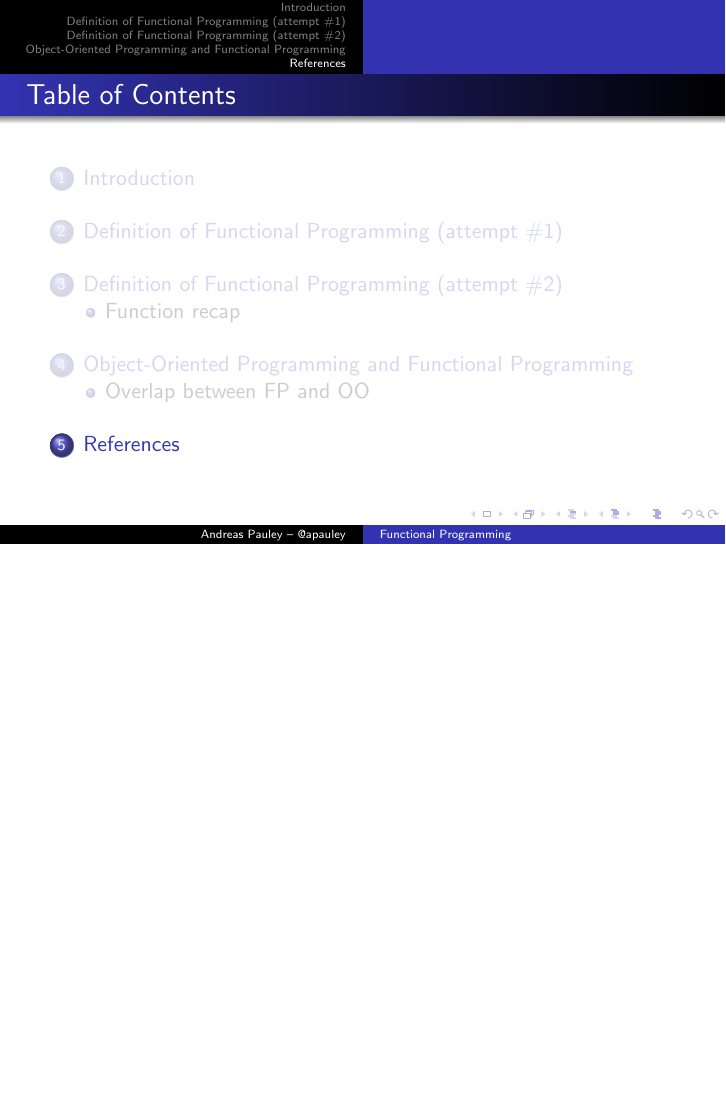
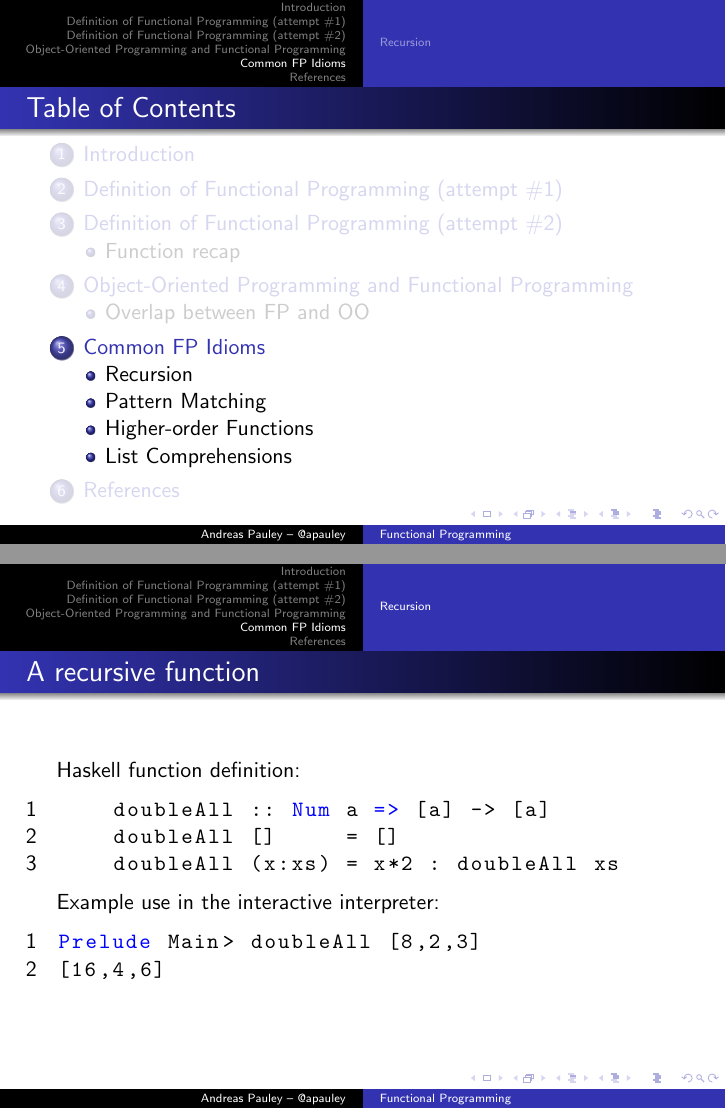
Before and after one commit to apauley/fp_presentation, LaTeX slides (fp_intro.tex): page 59 of 61 before the commit and pages 59 and 60 of 64 after it, the two joined at a grey line, the shorter picture padded with empty space. Compiled offline with pdfLaTeX.

Commit message:
Recursion code samples

```diff
--- a/fp_intro.tex
+++ b/fp_intro.tex
@@ -306,3 +307,18 @@ When we evaluate the function:
 
 \end{frame}
 
+\section{Common FP Idioms}
+\subsection{Recursion}
+
+\begin{frame}[fragile]{A recursive function}
+
+Haskell function definition:
+  \lstinputlisting[language=Haskell, firstline=3,lastline=5]{code/doubleall_recursion.hs}
+
+Example use in the interactive interpreter:
+  \begin{lstlisting}[language=Haskell]
+Prelude Main> doubleAll [8,2,3]
+[16,4,6]
+  \end{lstlisting}
+
+\end{frame}
@@ -308,0 +331 @@ When we evaluate the function:
+Example use in the interactive interpreter:
```
Also changed, not shown: code/doubleall_recursion.py (added, +7 -0 lines), code/doubleall_recursion.hs (added), fp_intro.tex (20 more changed lines), 1 other file.
